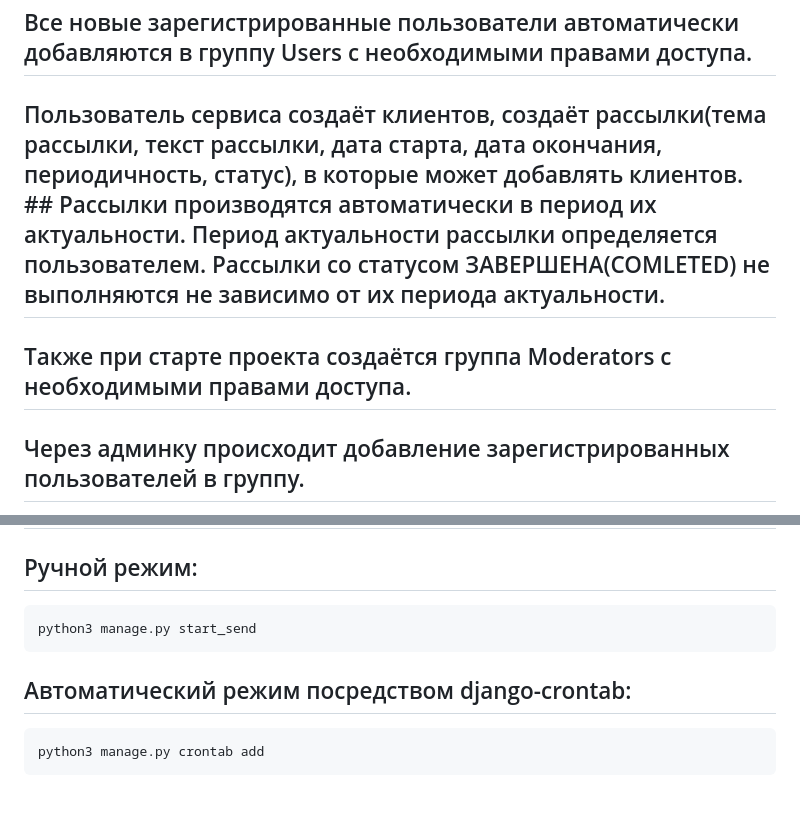
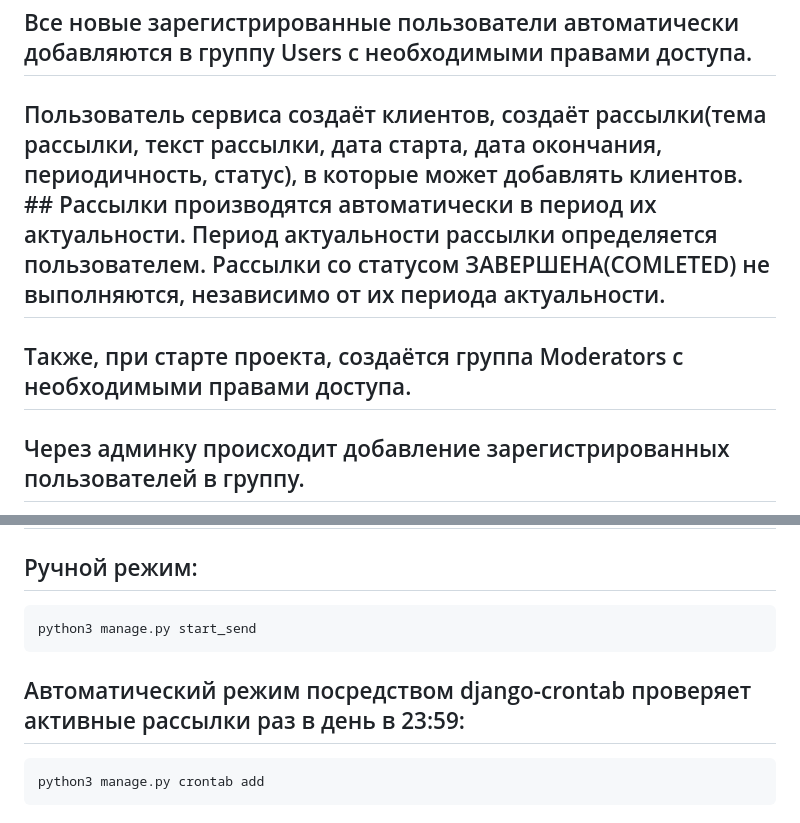
Before and after one commit to afghan1363/newsletter_service, a Markdown page: README.md, 2 parts joined by grey strips. GitHub-like rendering.

```diff
--- a/README.md
+++ b/README.md
@@ -17,8 +17,8 @@ ____
    ### Откроется страница авторизации, можно авторизироваться аккаунтом суперпользователя для доступа в административную панель,
    ### либо перейти к регистрации пользователя сервиса.
 ## Все новые зарегистрированные пользователи автоматически добавляются в группу Users с необходимыми правами доступа.
-## Пользователь сервиса создаёт клиентов, создаёт рассылки(тема рассылки, текст рассылки, дата старта, дата окончания, периодичность, статус), в которые может добавлять клиентов. ## Рассылки производятся автоматически в период их актуальности. Период актуальности рассылки определяется пользователем. Рассылки со статусом ЗАВЕРШЕНА(COMLETED) не выполняются не зависимо от их периода актуальности.
-## Также при старте проекта создаётся группа Moderators с необходимыми правами доступа.
+## Пользователь сервиса создаёт клиентов, создаёт рассылки(тема рассылки, текст рассылки, дата старта, дата окончания, периодичность, статус), в которые может добавлять клиентов. ## Рассылки производятся автоматически в период их актуальности. Период актуальности рассылки определяется пользователем. Рассылки со статусом ЗАВЕРШЕНА(COMLETED) не выполняются, независимо от их периода актуальности.
+## Также, при старте проекта, создаётся группа Moderators с необходимыми правами доступа.
  ## Через админку происходит добавление зарегистрированных пользователей в группу.
  ## Модератор может остановить рассылку и заблокировать пользователя.
  ## На странице 'Клиенты' у Модератора вместо Клиентов Пользователей выводятся Клиенты сервиса, т.е. список Пользователей с возможностью их деактивации/активации.
@@ -32,7 +32,7 @@ ____
  # Запуск рассылок.
  ## Ручной режим:
     python3 manage.py start_send
- ## Автоматический режим посредством django-crontab:
+ ## Автоматический режим посредством django-crontab проверяет активные рассылки раз в день в 23:59:
     python3 manage.py crontab add
  ## Остановить автоматическую рассылку:
     python3 manage.py crontab remove
```
